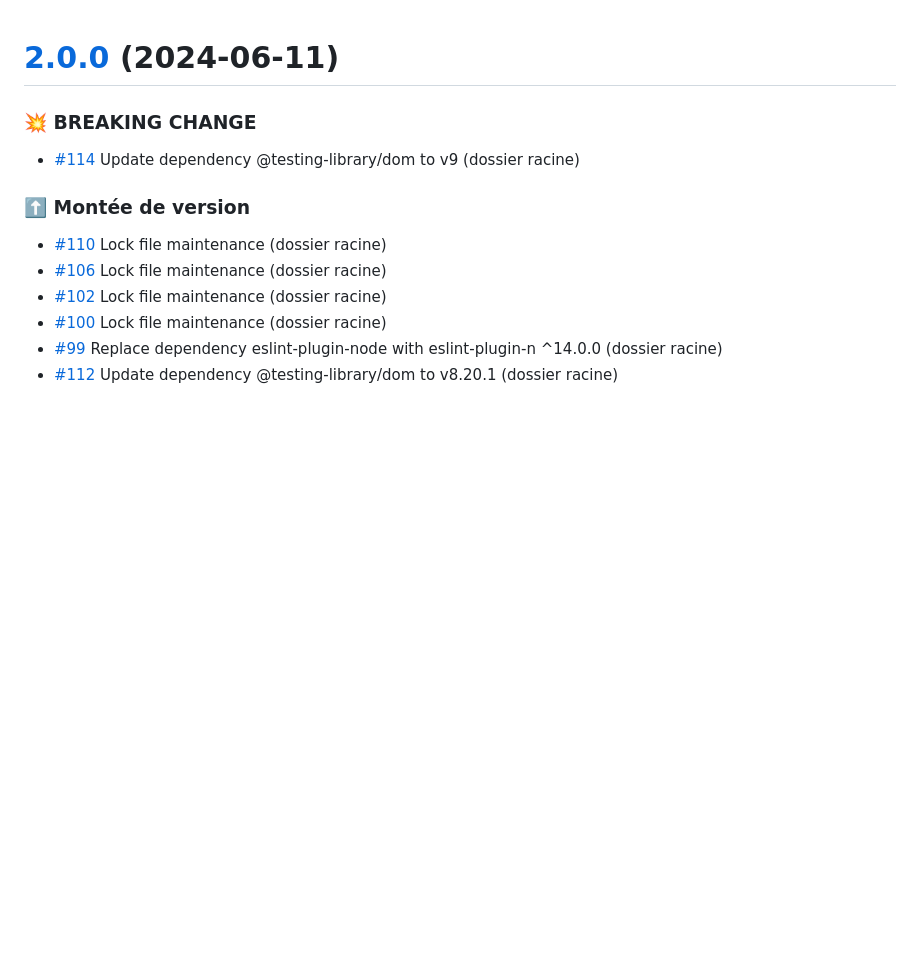
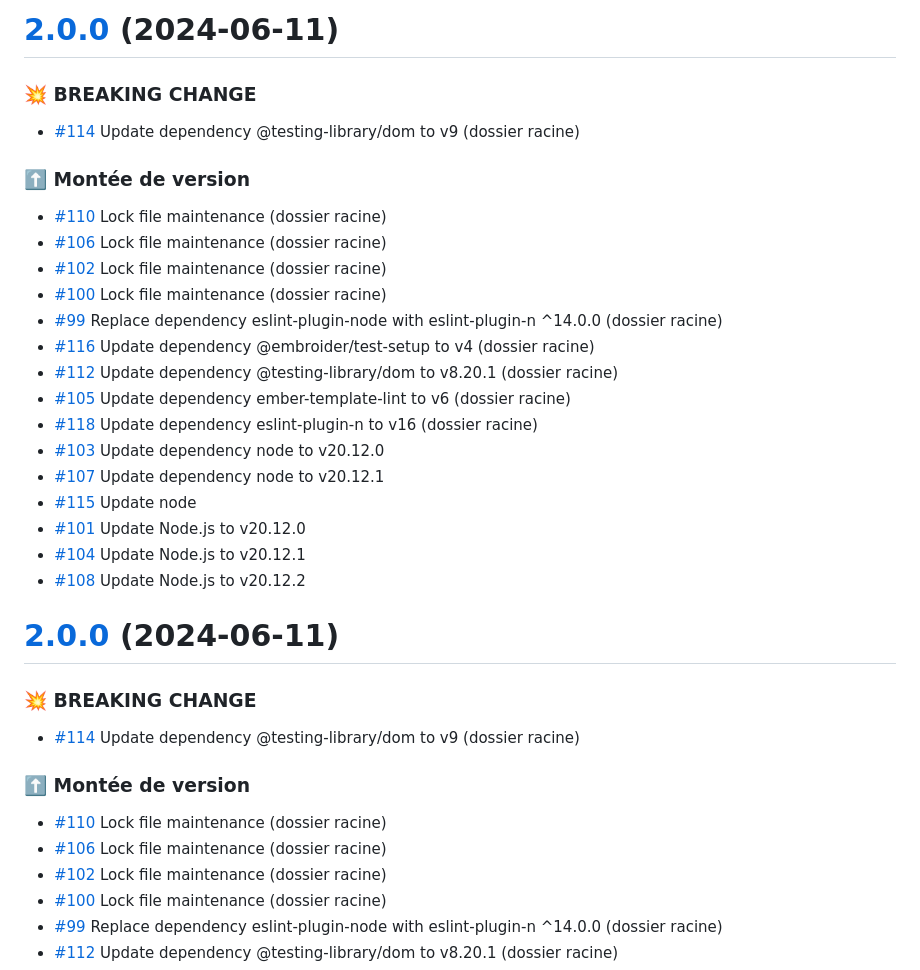
Before and after one commit to 1024pix/ember-testing-library, a Markdown page: CHANGELOG.md, the part around the change. Rendered like a GitHub page; blank space fills up the shorter version.

Commit message:
chore(release): 2.0.0 [skip ci]
# [2.0.0](https://github.com/1024pix/ember-testing-library/compare/v1.1.0...v2.0.0) (2024-06-11)

### :boom: BREAKING CHANGE

- [#114](https://github.com/1024pix/ember-testing-library/pull/114) Update dependency @testing-library/dom to v9 (dossier racine)

### :arrow_up: Montée de version

- [#110](https://github.com/1024pix/ember-testing-library/pull/110) Lock file maintenance (dossier racine)
- [#106](https://github.com/1024pix/ember-testing-library/pull/106) Lock file maintenance (dossier racine)
- [#102](https://github.com/1024pix/ember-testing-library/pull/102) Lock file maintenance (dossier racine)
- [#100](https://github.com/1024pix/ember-testing-library/pull/100) Lock file maintenance (dossier racine)
- [#99](https://github.com/1024pix/ember-testing-library/pull/99) Replace dependency eslint-plugin-node with eslint-plugin-n ^14.0.0 (dossier racine)
- [#116](https://github.com/1024pix/ember-testing-library/pull/116) Update dependency @embroider/test-setup to v4 (dossier racine)
- [#112](https://github.com/1024pix/ember-testing-library/pull/112) Update dependency @testing-library/dom to v8.20.1 (dossier racine)
- [#105](https://github.com/1024pix/ember-testing-library/pull/105) Update dependency ember-template-lint to v6 (dossier racine)
- [#118](https://github.com/1024pix/ember-testing-library/pull/118) Update dependency eslint-plugin-n to v16 (dossier racine)
- [#103](https://github.com/1024pix/ember-testing-library/pull/103) Update dependency node to v20.12.0
- [#107](https://github.com/1024pix/ember-testing-library/pull/107) Update dependency node to v20.12.1
- [#115](https://github.com/1024pix/ember-testing-library/pull/115) Update node
- [#101](https://github.com/1024pix/ember-testing-library/pull/101) Update Node.js to v20.12.0
- [#104](https://github.com/1024pix/ember-testing-library/pull/104) Update Node.js to v20.12.1
- [#108](https://github.com/1024pix/ember-testing-library/pull/108) Update Node.js to v20.12.2

```diff
--- a/CHANGELOG.md
+++ b/CHANGELOG.md
@@ -1,3 +1,27 @@
+# [2.0.0](https://github.com/1024pix/ember-testing-library/compare/v1.1.0...v2.0.0) (2024-06-11)
+
+### :boom: BREAKING CHANGE
+
+- [#114](https://github.com/1024pix/ember-testing-library/pull/114) Update dependency @testing-library/dom to v9 (dossier racine)
+
+### :arrow_up: Montée de version
+
+- [#110](https://github.com/1024pix/ember-testing-library/pull/110) Lock file maintenance (dossier racine)
+- [#106](https://github.com/1024pix/ember-testing-library/pull/106) Lock file maintenance (dossier racine)
+- [#102](https://github.com/1024pix/ember-testing-library/pull/102) Lock file maintenance (dossier racine)
+- [#100](https://github.com/1024pix/ember-testing-library/pull/100) Lock file maintenance (dossier racine)
+- [#99](https://github.com/1024pix/ember-testing-library/pull/99) Replace dependency eslint-plugin-node with eslint-plugin-n ^14.0.0 (dossier racine)
+- [#116](https://github.com/1024pix/ember-testing-library/pull/116) Update dependency @embroider/test-setup to v4 (dossier racine)
+- [#112](https://github.com/1024pix/ember-testing-library/pull/112) Update dependency @testing-library/dom to v8.20.1 (dossier racine)
+- [#105](https://github.com/1024pix/ember-testing-library/pull/105) Update dependency ember-template-lint to v6 (dossier racine)
+- [#118](https://github.com/1024pix/ember-testing-library/pull/118) Update dependency eslint-plugin-n to v16 (dossier racine)
+- [#103](https://github.com/1024pix/ember-testing-library/pull/103) Update dependency node to v20.12.0
+- [#107](https://github.com/1024pix/ember-testing-library/pull/107) Update dependency node to v20.12.1
+- [#115](https://github.com/1024pix/ember-testing-library/pull/115) Update node
+- [#101](https://github.com/1024pix/ember-testing-library/pull/101) Update Node.js to v20.12.0
+- [#104](https://github.com/1024pix/ember-testing-library/pull/104) Update Node.js to v20.12.1
+- [#108](https://github.com/1024pix/ember-testing-library/pull/108) Update Node.js to v20.12.2
+
 # [2.0.0](https://github.com/1024pix/ember-testing-library/compare/v1.1.0...v2.0.0) (2024-06-11)
 
 ### :boom: BREAKING CHANGE
```
